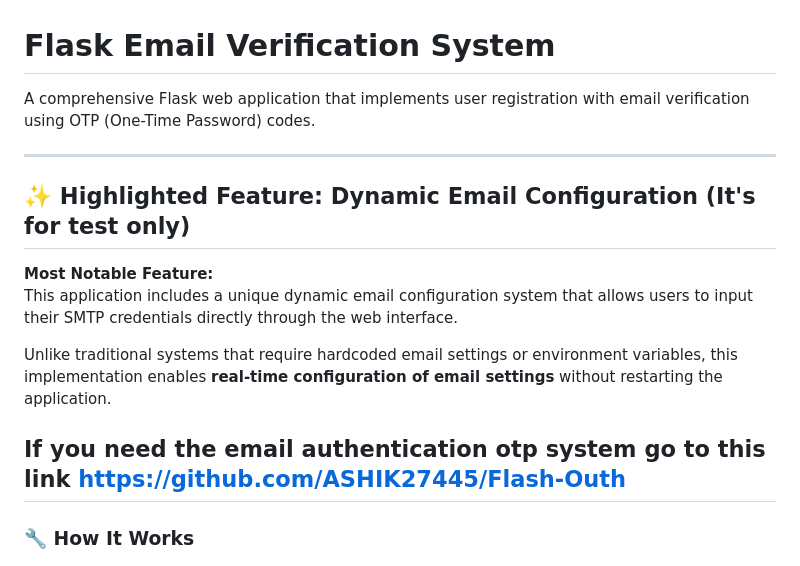
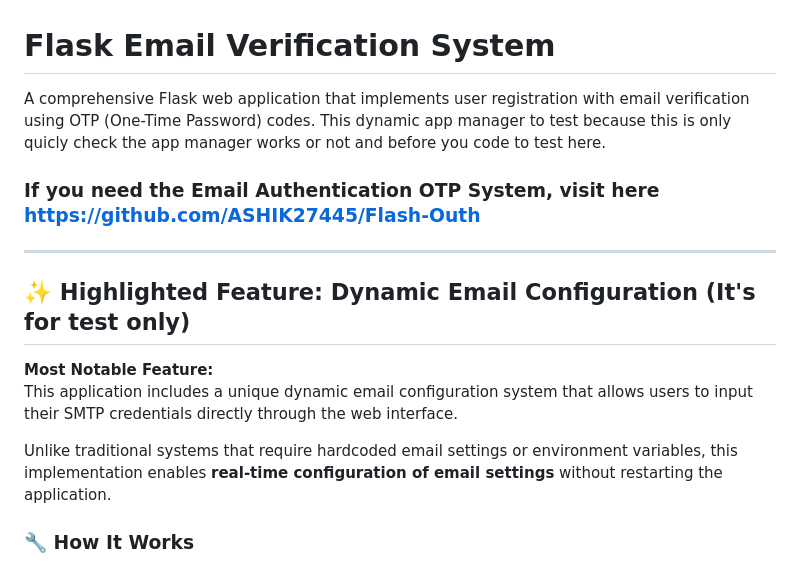
Before and after one commit to ASHIK27445/Flask-Email-Verification-System, a Markdown page: README.md, the part around the change. Rendered like a GitHub page.

Commit message:
Reame.md file update to more clear information

```diff
--- a/README.md
+++ b/README.md
@@ -1,7 +1,8 @@
 # Flask Email Verification System
 
-A comprehensive Flask web application that implements user registration with email verification using OTP (One-Time Password) codes.
+A comprehensive Flask web application that implements user registration with email verification using OTP (One-Time Password) codes. This dynamic app manager to test because this is only quicly check the app manager works or not and before you code to test here.
 
+### If you need the Email Authentication OTP System, visit here https://github.com/ASHIK27445/Flash-Outh
 ---
 
 ## ✨ Highlighted Feature: Dynamic Email Configuration (It's for test only)
@@ -10,7 +11,7 @@ This application includes a unique dynamic email configuration system that allow
 
 Unlike traditional systems that require hardcoded email settings or environment variables, this implementation enables **real-time configuration of email settings** without restarting the application.
 
-## If you need the email authentication otp system go to this link https://github.com/ASHIK27445/Flash-Outh
+
 
 ### 🔧 How It Works
 1. Users visit the homepage and input their email service credentials
```
